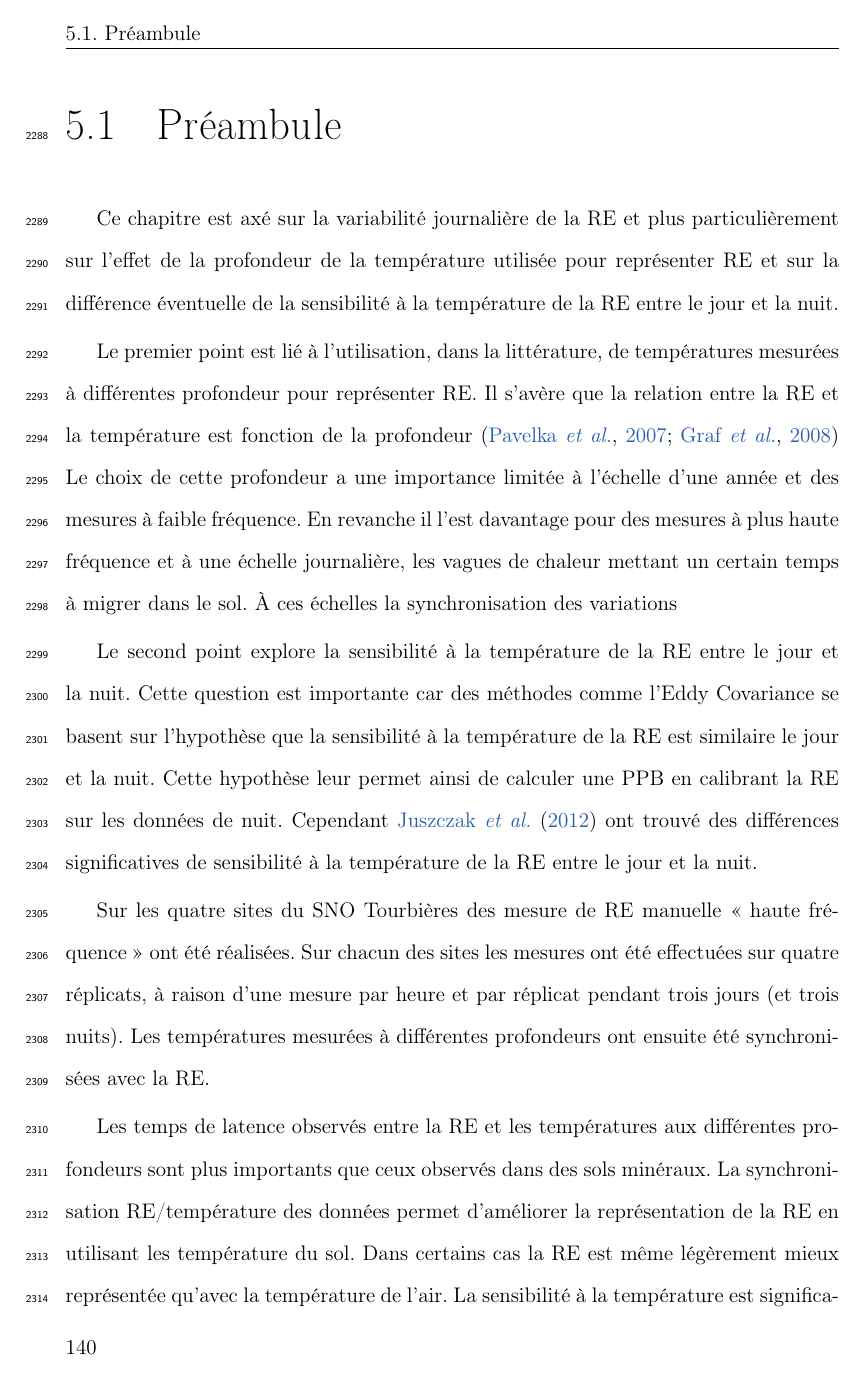
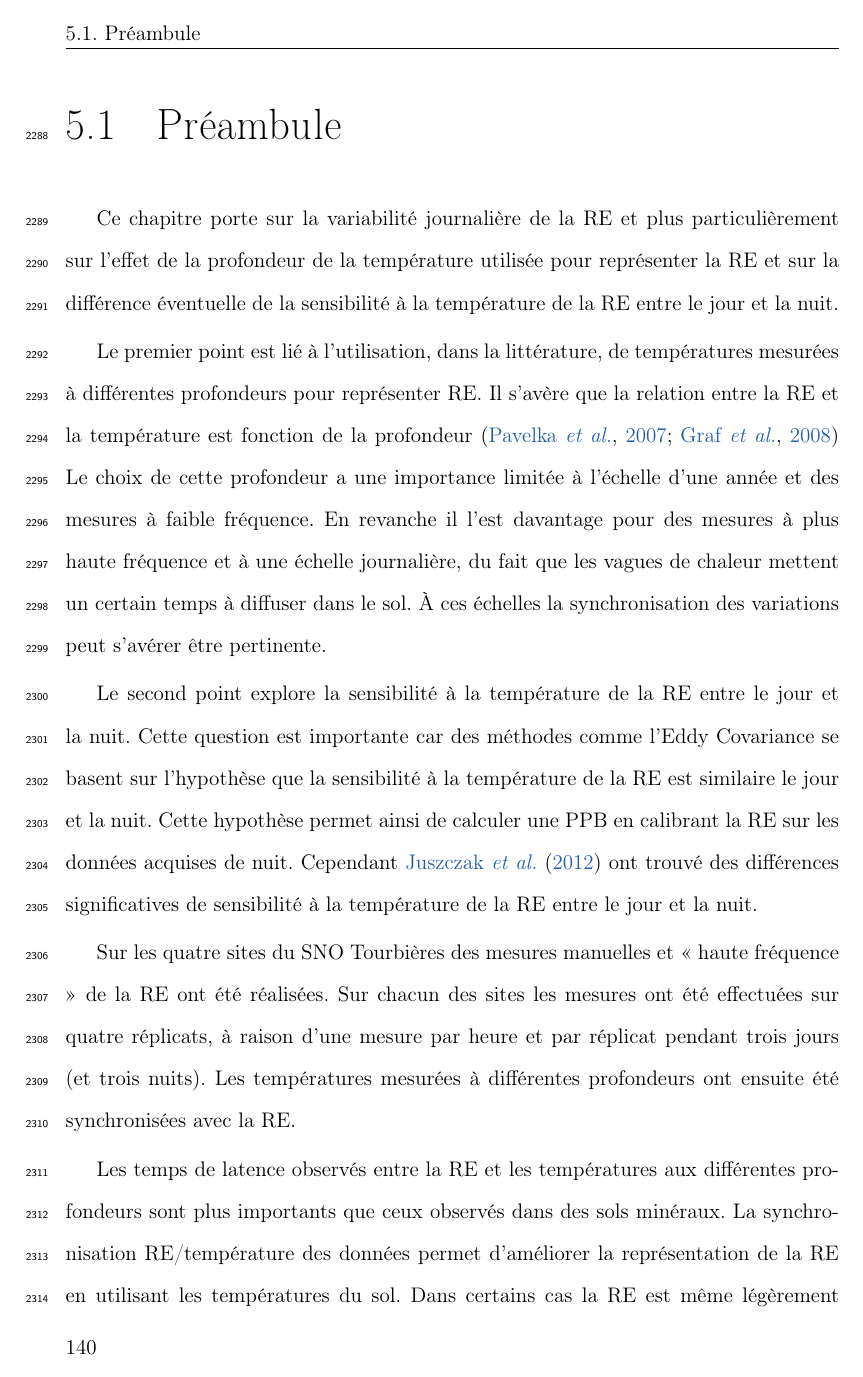
Before and after one commit to dangelob/manuscript, a LaTeX thesis (phdthesis.tex, which reads content/chapitre5.tex): page 156 of 219. Compiled offline with pdfLaTeX.

Commit message:
correction SG

```diff
--- a/content/chapitre5.tex
+++ b/content/chapitre5.tex
@@ -10,24 +10,24 @@
 \doublespacing
 \section{Préambule}
 
-Ce chapitre est axé sur la variabilité journalière de la RE et plus particulièrement sur l'effet de la profondeur de la température utilisée pour représenter RE et sur la différence éventuelle de la sensibilité à la température de la RE entre le jour et la nuit.
+Ce chapitre porte sur la variabilité journalière de la RE et plus particulièrement sur l'effet de la profondeur de la température utilisée pour représenter la RE et sur la différence éventuelle de la sensibilité à la température de la RE entre le jour et la nuit.
 
-Le premier point est lié à l'utilisation, dans la littérature, de températures mesurées à différentes profondeur pour représenter RE.
+Le premier point est lié à l'utilisation, dans la littérature, de températures mesurées à différentes profondeurs pour représenter RE.
 Il s'avère que la relation entre la RE et la température est fonction de la profondeur \citep{pavelka2007,graf2008}
 Le choix de cette profondeur a une importance limitée à l'échelle d'une année et des mesures à faible fréquence.
-En revanche il l'est davantage pour des mesures à plus haute fréquence et à une échelle journalière, les vagues de chaleur mettant un certain temps à migrer dans le sol.
-À ces échelles la synchronisation des variations
+En revanche il l'est davantage pour des mesures à plus haute fréquence et à une échelle journalière, du fait que les vagues de chaleur mettent un certain temps à diffuser dans le sol.
+À ces échelles la synchronisation des variations peut s'avérer être pertinente.
 
 Le second point explore la sensibilité à la température de la RE entre le jour et la nuit.
 Cette question est importante car des méthodes comme l'Eddy Covariance se basent sur l'hypothèse que la sensibilité à la température de la RE est similaire le jour et la nuit.
-Cette hypothèse leur permet ainsi de calculer une PPB en calibrant la RE sur les données de nuit.
+Cette hypothèse permet ainsi de calculer une PPB en calibrant la RE sur les données acquises de nuit.
 Cependant \citet{juszczak2012} ont trouvé des différences significatives de sensibilité à la température de la RE entre le jour et la nuit.
 
-Sur les quatre sites du SNO Tourbières des mesure de RE manuelle « haute fréquence » ont été réalisées.
+Sur les quatre sites du SNO Tourbières des mesures manuelles et « haute fréquence » de la RE ont été réalisées.
 Sur chacun des sites les mesures ont été effectuées sur quatre réplicats, à raison d'une mesure par heure et par réplicat pendant trois jours (et trois nuits).
 Les températures mesurées à différentes profondeurs ont ensuite été synchronisées avec la RE.
 
 Les temps de latence observés entre la RE et les températures aux différentes profondeurs sont plus importants que ceux observés dans des sols minéraux.
-La synchronisation RE/température des données permet d'améliorer la représentation de la RE en utilisant les température du sol.
+La synchronisation RE/température des données permet d'améliorer la représentation de la RE en utilisant les températures du sol.
 Dans certains cas la RE est même légèrement mieux représentée qu'avec la température de l'air.
 La sensibilité à la température est significativement différente dans deux sites.
```
Also changed, not shown: content/chapitre5.tex (2 more changed lines).
